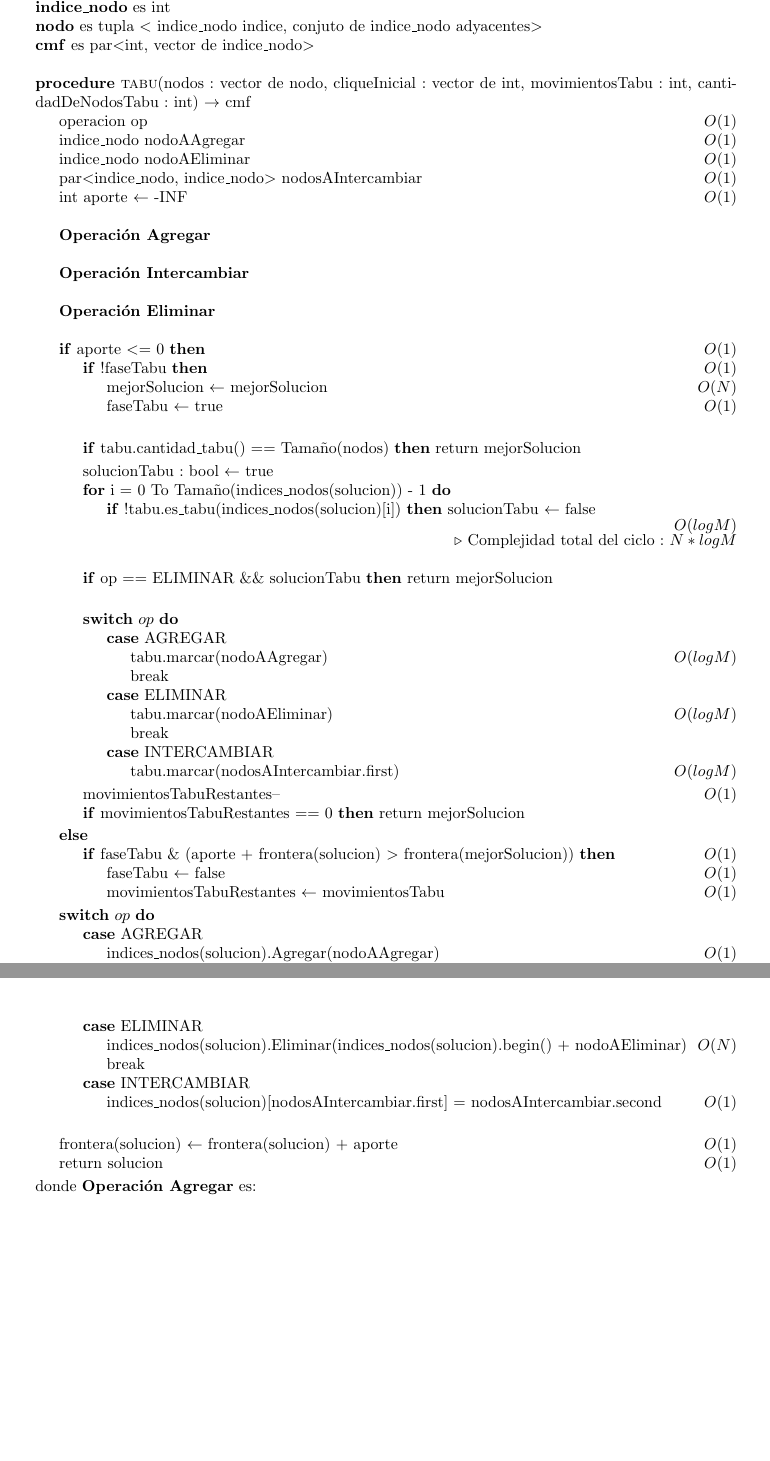
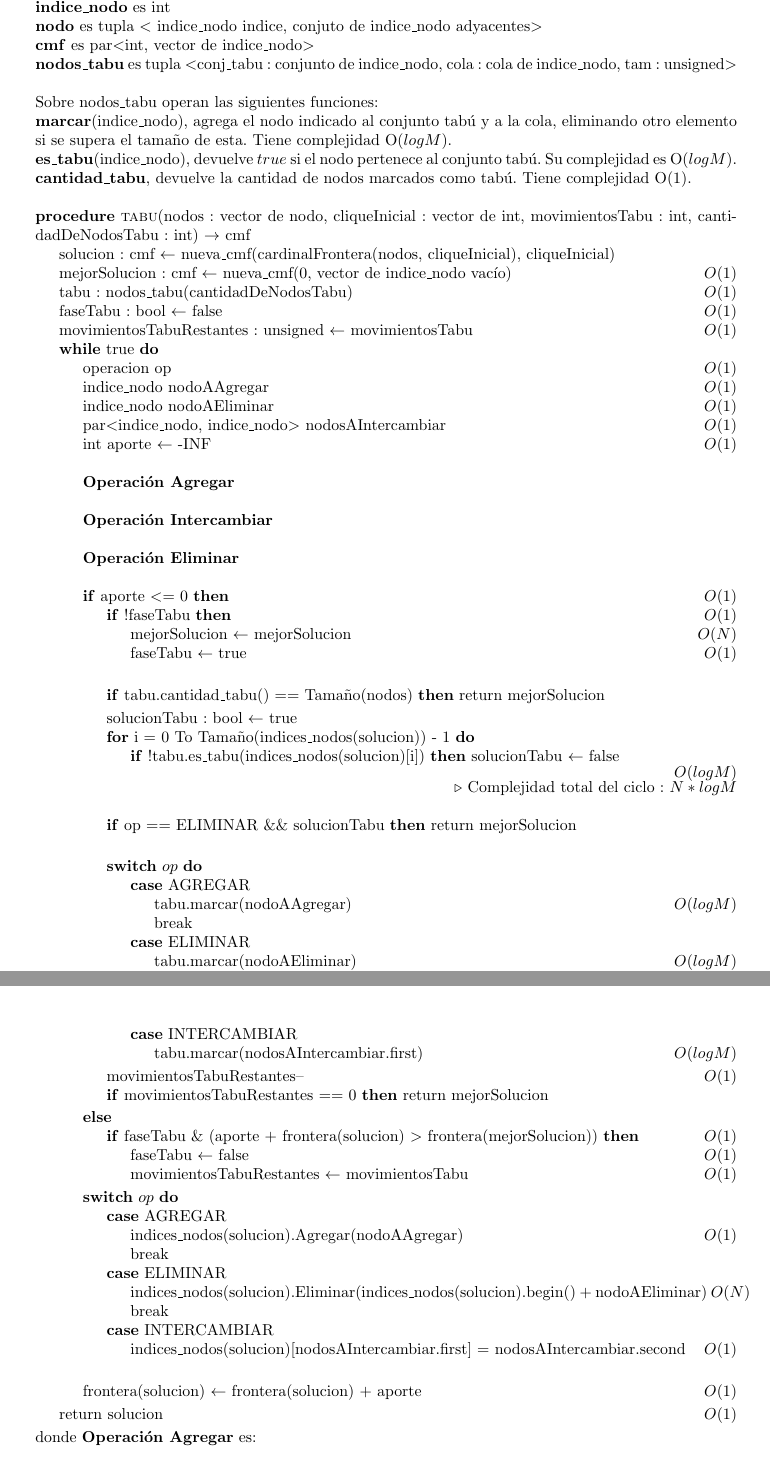
Before and after one commit to LeandroLovisolo/Algo3-TP3, a LaTeX document (tex/informe.tex): two parts of pages 16 and 17 of 25 before the commit and two parts of pages 16 and 17 of 26 after it, joined at a grey line, cut so that both start at the same text, the shorter picture padded with empty space. Compiled offline with pdfLaTeX.

Commit message:
Arreglos en pseudo tabú

```diff
--- a/tex/informe.tex
+++ b/tex/informe.tex
@@ -503,9 +503,27 @@ La complejidad final del algoritmo es O(N) + O($N^3$ * log N) = O($N^3$ * log N)
 \State \textbf{indice\_nodo} es int
 \State \textbf{nodo} es tupla $<$ indice\_nodo indice, conjuto de indice\_nodo adyacentes$>$
 \State \textbf{cmf} es par$<$int, vector de indice\_nodo$>$
+\State \textbf{nodos\_tabu} es  tupla $<$conj\_tabu : conjunto de indice\_nodo, cola : cola de indice\_nodo, tam : unsigned$>$
+\State
+\State Sobre nodos\_tabu operan las siguientes funciones:
+\State \textbf{marcar}(indice\_nodo), agrega el nodo indicado al conjunto tabú y a la cola, eliminando otro elemento si se supera
+el tamaño de esta. Tiene complejidad O($log M$).
+\State \textbf{es\_tabu}(indice\_nodo), devuelve $true$ si el nodo pertenece al conjunto tabú. Su complejidad es O($log M$).
+\State \textbf{cantidad\_tabu}, devuelve la cantidad de nodos marcados como tabú. Tiene complejidad O($1$).
 \State
 \Procedure{tabu}{nodos : vector de nodo, cliqueInicial : vector de int, movimientosTabu : int, cantidadDeNodosTabu : int} $\rightarrow$ cmf
 
+	\State solucion : cmf $\leftarrow$ nueva\_cmf(cardinalFrontera(nodos, cliqueInicial), cliqueInicial)
+
+	\State mejorSolucion : cmf $\leftarrow$ nueva\_cmf(0, vector de indice\_nodo vacío) 				\Ode{1}
+
+	\State tabu : nodos\_tabu(cantidadDeNodosTabu) 													\Ode{1}
+
+	\State faseTabu : bool $\leftarrow$ false 														\Ode{1}
+
+	\State movimientosTabuRestantes : unsigned $\leftarrow$ movimientosTabu 						\Ode{1}
+
+	\While{true}
 
 		\State operacion op 																		\Ode{1}
 		\State indice\_nodo nodoAAgregar															\Ode{1}
@@ -579,6 +597,7 @@ La complejidad final del algoritmo es O(N) + O($N^3$ * log N) = O($N^3$ * log N)
 		\EndSwitch
 		\State
 		\State frontera(solucion) $\leftarrow$ frontera(solucion) + aporte 								\Ode{1}
+	\EndWhile
 	\State return solucion 																			\Ode{1}
 
 \EndProcedure
```
Lines whose indentation alone changed are shown as unchanged.
